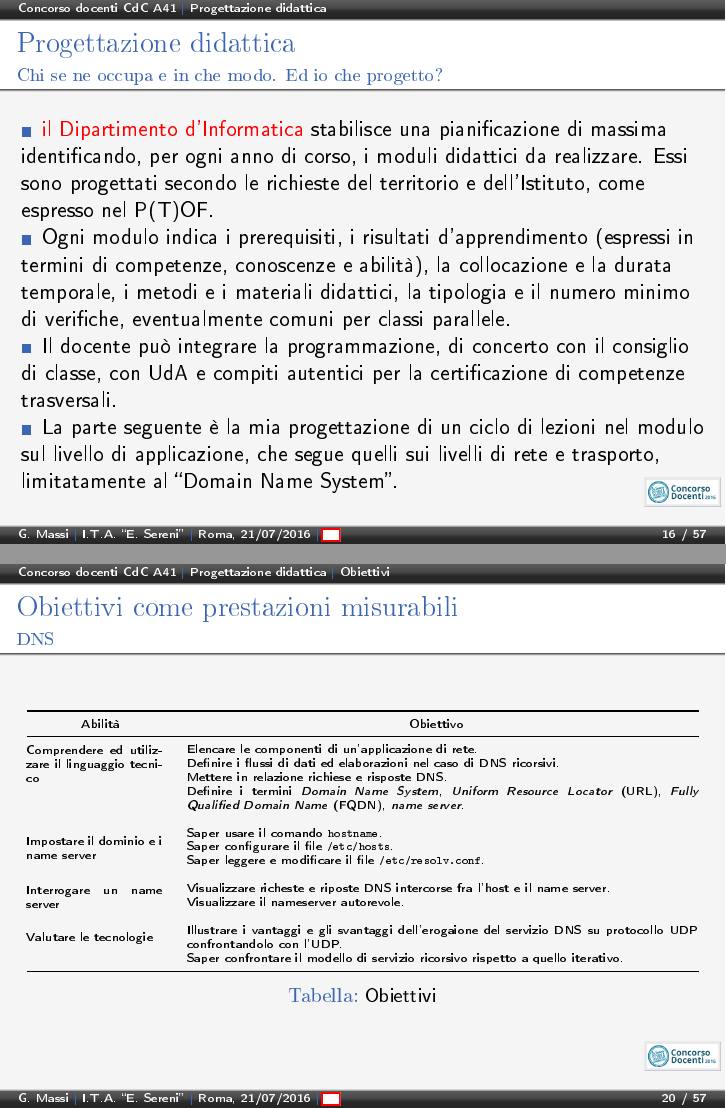
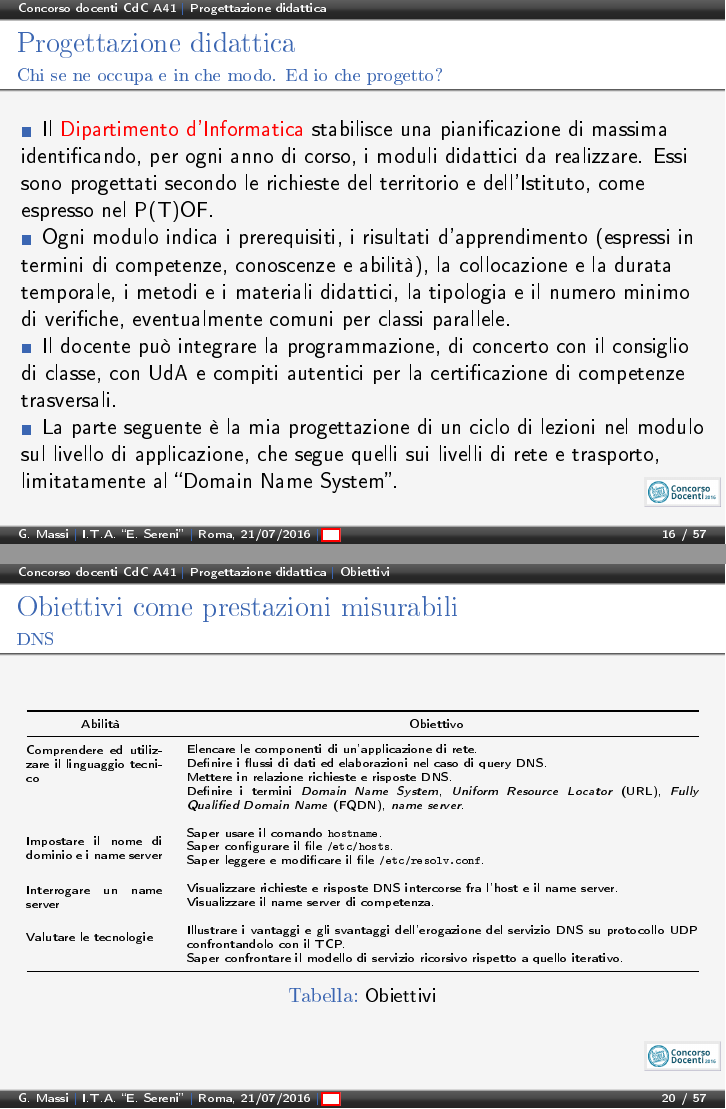
Before and after one commit to gionatamassibenincasa/cd_16, LaTeX slides (MASSI_Gionata.tex): pages 17 and 21 of 68, joined at a grey line. The pictures show the PDF file MASSI_Gionata.pdf that the author committed with the source.

Commit message:
Versione presentata alla commissione

```diff
--- a/MASSI_Gionata.tex
+++ b/MASSI_Gionata.tex
@@ -452,13 +452,13 @@ Classe di concorso A41 -- Scienze e tecnologie informatiche}
 
 			\multirow{3}{*}{\parbox{0.2\textwidth}{Comprendere ed utilizzare il linguaggio tecnico}}
 			 & Elencare le componenti di un'applicazione di rete.\\
-			 & Definire i flussi di dati ed elaborazioni nel caso di DNS ricorsivi.\\
-			 & Mettere in relazione richiese e risposte DNS.\\
+			 & Definire i flussi di dati ed elaborazioni nel caso di query DNS.\\
+			 & Mettere in relazione richieste e risposte DNS.\\
 			 & Definire i termini \textit{Domain Name System}, \textit{Uniform Resource Locator} (URL), \textit{Fully Qualified Domain Name} (FQDN), \textit{name server}.\\
 
 			 \\
 
-			 \multirow{3}{*}{\parbox{0.2\textwidth}{Impostare il dominio e i name server}}
+			 \multirow{3}{*}{\parbox{0.2\textwidth}{Impostare il nome di dominio e i name server}}
 			 & Saper usare il comando \texttt{hostname}.\\
 			 & Saper configurare il file \texttt{/etc/hosts}.\\
 			 & Saper leggere e modificare il file \texttt{/etc/resolv.conf}.\\
@@ -466,13 +466,13 @@ Classe di concorso A41 -- Scienze e tecnologie informatiche}
 
 
 			 \multirow{2}{*}{\parbox{0.2\textwidth}{Interrogare un name server}}
-			 & Visualizzare richeste e riposte DNS intercorse fra l'host e il name server.\\
-			 & Visualizzare il nameserver autorevole.\\
+			 & Visualizzare richieste e risposte DNS intercorse fra l'host e il name server.\\
+			 & Visualizzare il name server di competenza.\\
 
 			 \\
 
 			 \multirow{2}{*}{\parbox{0.2\textwidth}{Valutare le tecnologie}}
-			 & Illustrare i vantaggi e gli svantaggi dell'erogaione del servizio DNS su protocollo UDP confrontandolo con l'UDP.\\
+			 & Illustrare i vantaggi e gli svantaggi dell'erogazione del servizio DNS su protocollo UDP confrontandolo con il TCP.\\
 			 & Saper confrontare il modello di servizio ricorsivo rispetto a quello iterativo.\\
 
 		\bottomrule
```
Also changed, not shown: MASSI_Gionata.pdf, MASSI_Gionata.tex (10 more changed lines).
